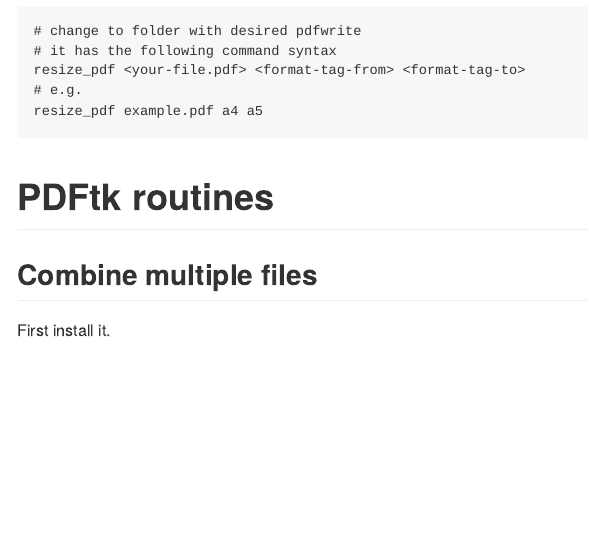
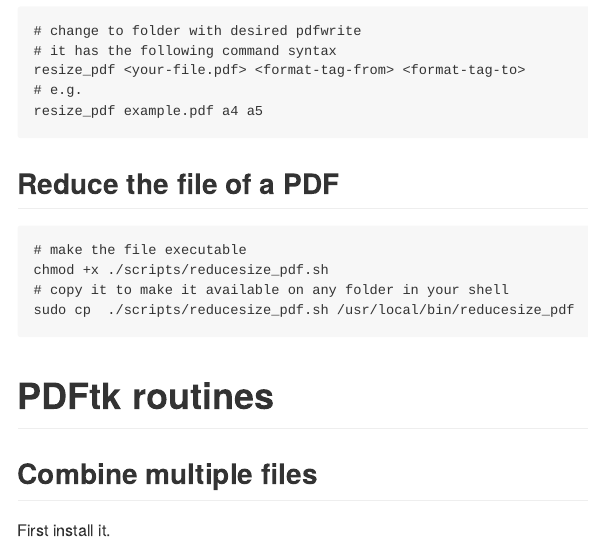
Before and after one commit to philipp-baumann/misc-scripts, a Quarto document (README.qmd): the page in a window 1100 px wide, from 1090 px down. The pictures show the output file README.md that the author committed with the source, drawn offline in the style of GitHub.

Commit message:
add size reduction with gs

````diff
--- a/README.qmd
+++ b/README.qmd
@@ -57,6 +57,15 @@
 resize_pdf example.pdf a4 a5
 ```
 
+## Reduce the file of a PDF
+
+```{bash}
+# make the file executable
+chmod +x ./scripts/reducesize_pdf.sh
+# copy it to make it available on any folder in your shell
+sudo cp  ./scripts/reducesize_pdf.sh /usr/local/bin/reducesize_pdf
+```
+
 # PDFtk routines
 
 ## Combine multiple files
````
Also changed, not shown: README.md, 1 other file.
